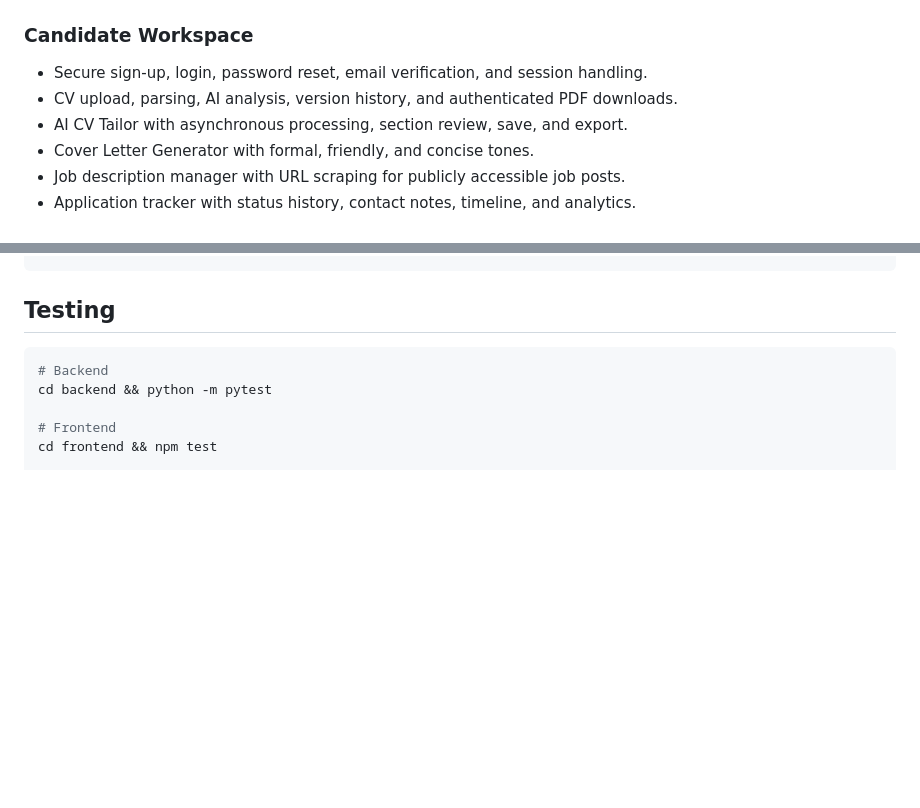
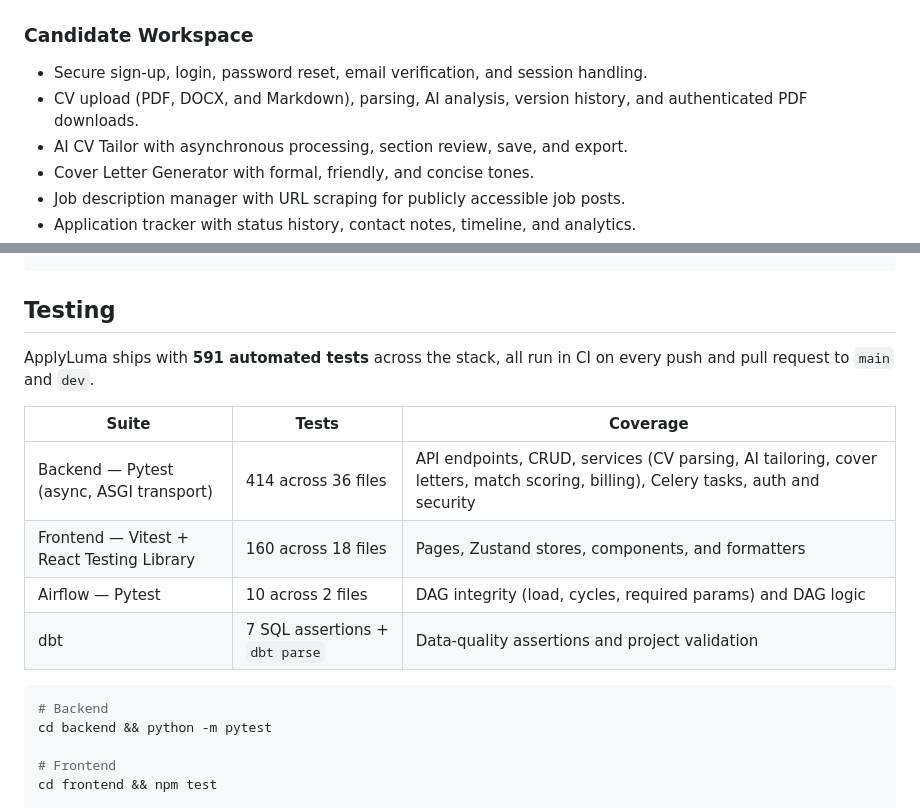
Before and after one commit to Sam-Razavi/applyluma, a Markdown page: README.md, 2 parts joined by grey strips. Rendered like a GitHub page; blank space fills up the shorter version.

Commit message:
docs: add test coverage breakdown to README; note Markdown CV uploads
- Add a Testing coverage table (591 automated tests: backend 414, frontend 160,
  airflow 10, dbt 7 assertions) run in CI.
- Mention PDF/DOCX/Markdown as accepted CV upload formats.

````diff
--- a/README.md
+++ b/README.md
@@ -54,7 +54,7 @@ ApplyLuma is built like a real SaaS product rather than a demo app. It combines:
 ### Candidate Workspace
 
 - Secure sign-up, login, password reset, email verification, and session handling.
-- CV upload, parsing, AI analysis, version history, and authenticated PDF downloads.
+- CV upload (PDF, DOCX, and Markdown), parsing, AI analysis, version history, and authenticated PDF downloads.
 - AI CV Tailor with asynchronous processing, section review, save, and export.
 - Cover Letter Generator with formal, friendly, and concise tones.
 - Job description manager with URL scraping for publicly accessible job posts.
@@ -170,6 +170,15 @@ npm run dev
 
 ## Testing
 
+ApplyLuma ships with **591 automated tests** across the stack, all run in CI on every push and pull request to `main` and `dev`.
+
+| Suite | Tests | Coverage |
+| --- | --- | --- |
+| Backend — Pytest (async, ASGI transport) | 414 across 36 files | API endpoints, CRUD, services (CV parsing, AI tailoring, cover letters, match scoring, billing), Celery tasks, auth and security |
+| Frontend — Vitest + React Testing Library | 160 across 18 files | Pages, Zustand stores, components, and formatters |
+| Airflow — Pytest | 10 across 2 files | DAG integrity (load, cycles, required params) and DAG logic |
+| dbt | 7 SQL assertions + `dbt parse` | Data-quality assertions and project validation |
+
 ```bash
 # Backend
 cd backend && python -m pytest
````
